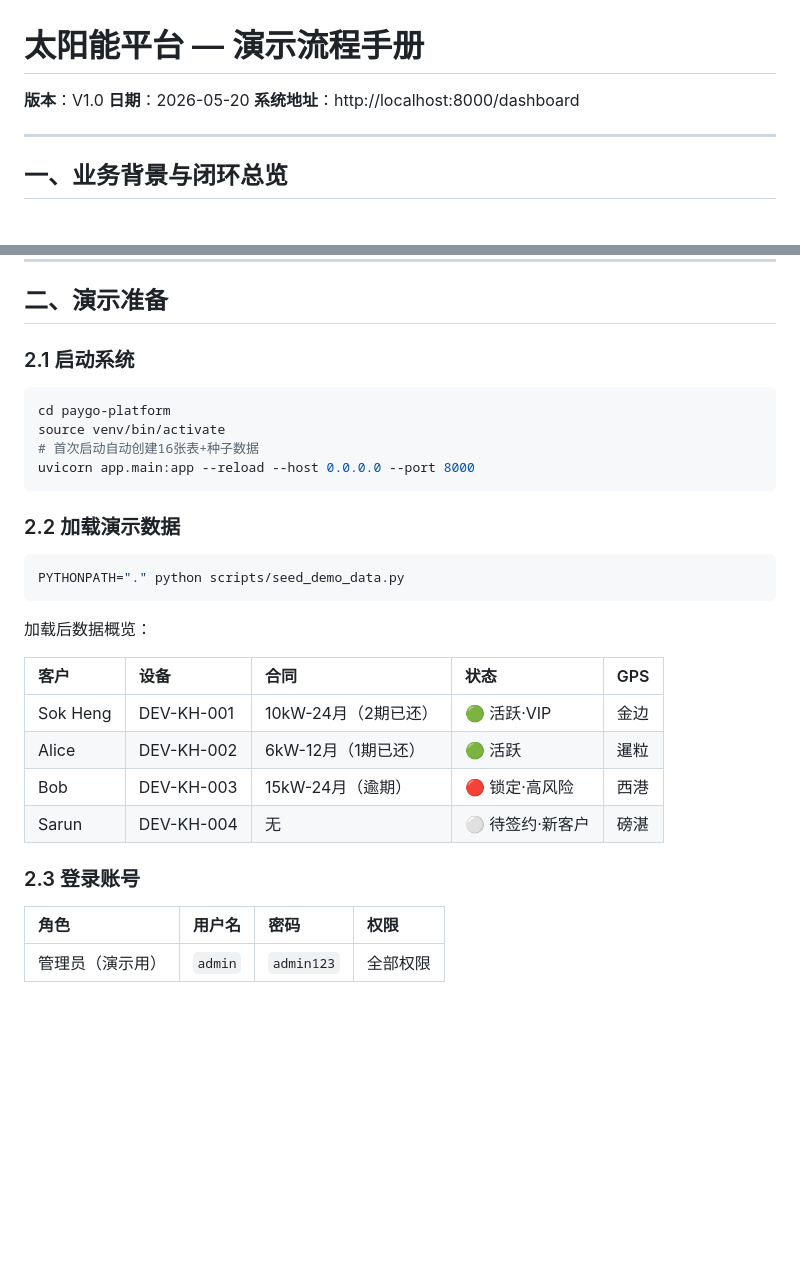
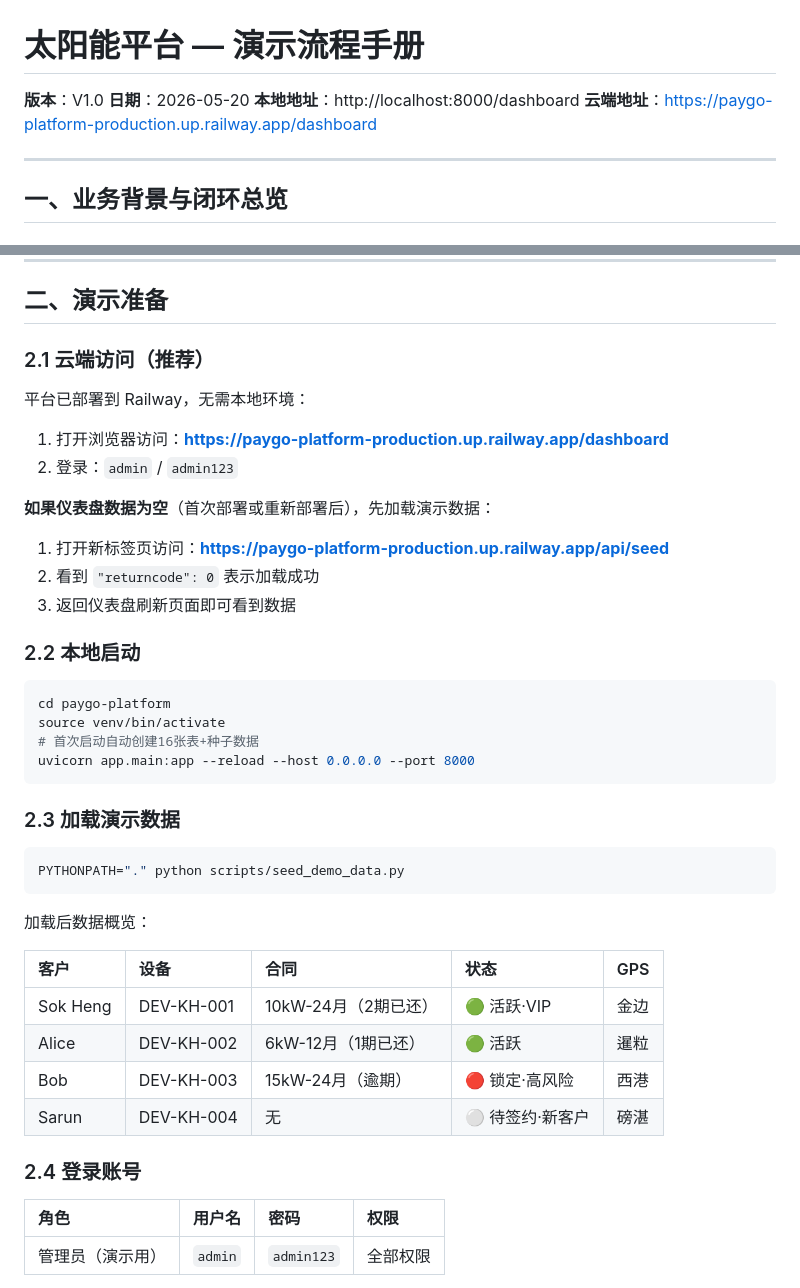
Before and after one commit to zhizhengqin/paygo-platform, a Markdown page: docs/项目文档/平台演示流程手册.md, 2 parts joined by grey strips. Rendered like a GitHub page; blank space fills up the shorter version.

````diff
--- a/docs/项目文档/平台演示流程手册.md
+++ b/docs/项目文档/平台演示流程手册.md
@@ -2,7 +2,8 @@
 
 **版本**：V1.0
 **日期**：2026-05-20
-**系统地址**：http://localhost:8000/dashboard
+**本地地址**：http://localhost:8000/dashboard
+**云端地址**：https://paygo-platform-production.up.railway.app/dashboard
 
 ---
 
@@ -51,7 +52,20 @@
 
 ## 二、演示准备
 
-### 2.1 启动系统
+### 2.1 云端访问（推荐）
+
+平台已部署到 Railway，无需本地环境：
+
+1. 打开浏览器访问：**https://paygo-platform-production.up.railway.app/dashboard**
+2. 登录：`admin` / `admin123`
+
+**如果仪表盘数据为空**（首次部署或重新部署后），先加载演示数据：
+
+1. 打开新标签页访问：**https://paygo-platform-production.up.railway.app/api/seed**
+2. 看到 `"returncode": 0` 表示加载成功
+3. 返回仪表盘刷新页面即可看到数据
+
+### 2.2 本地启动
 
 ```bash
 cd paygo-platform
@@ -60,7 +74,7 @@ source venv/bin/activate
 uvicorn app.main:app --reload --host 0.0.0.0 --port 8000
 ```
 
-### 2.2 加载演示数据
+### 2.3 加载演示数据
 
 ```bash
 PYTHONPATH="." python scripts/seed_demo_data.py
@@ -75,7 +89,7 @@ PYTHONPATH="." python scripts/seed_demo_data.py
 | Bob | DEV-KH-003 | 15kW-24月（逾期） | 🔴 锁定·高风险 | 西港 |
 | Sarun | DEV-KH-004 | 无 | ⚪ 待签约·新客户 | 磅湛 |
 
-### 2.3 登录账号
+### 2.4 登录账号
 
 | 角色 | 用户名 | 密码 | 权限 |
 |:---|:---|:---|:---|
````
Also changed, not shown: README.md (+48 -14 lines).
